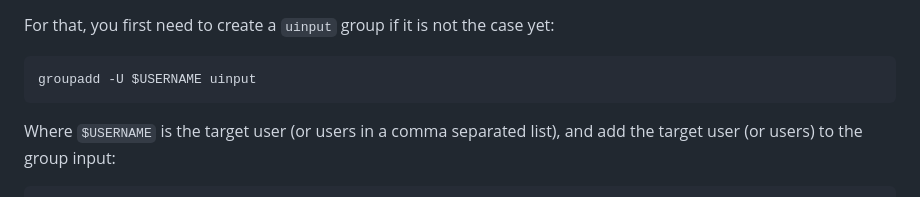
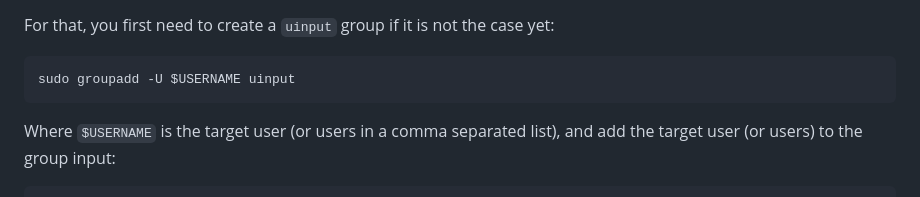
Before and after one commit to OneDeadKey/arsenik, a Markdown page: kanata/README.md, the part around the change. GitHub-like rendering; folded sections open.

Commit message:
readme: groupadd should be run as root

````diff
--- a/kanata/README.md
+++ b/kanata/README.md
@@ -60,7 +60,7 @@ read from `uinput`. This requires the users to be part of both `input` and
 For that, you first need to create a `uinput` group if it is not the case yet:
 
 ```bash
-groupadd -U $USERNAME uinput
+sudo groupadd -U $USERNAME uinput
 ```
 
 Where `$USERNAME` is the target user (or users in a comma separated list), and
````
